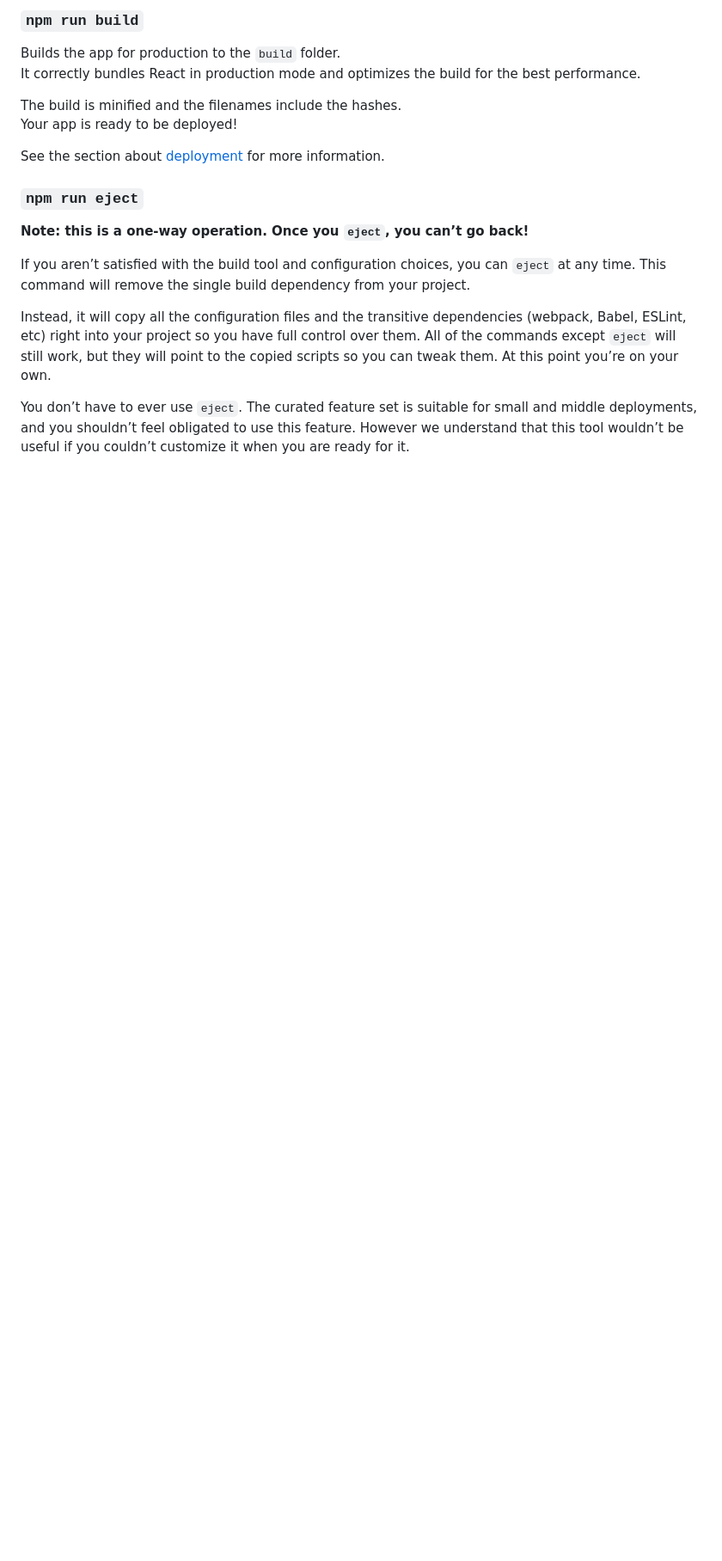
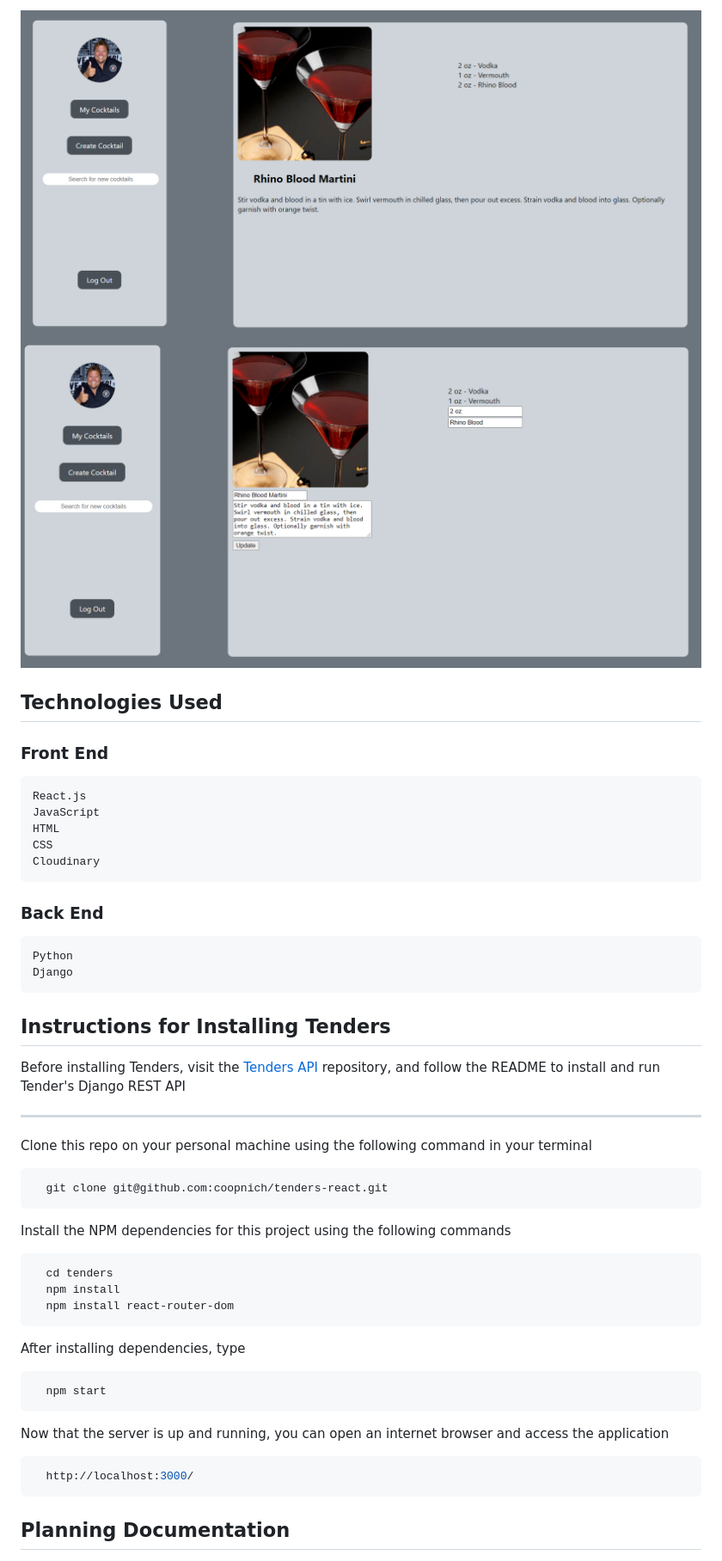
Before and after one commit to CoopNich/Tenders-React, a Markdown page: README.md, the part around one of its changes. Shown at 86% size. Drawn GitHub-style; pictures changed too: src/media/cocktaildetails.PNG (added), src/media/editcocktail.PNG (added); blank space fills up the shorter version.

````diff
--- a/README.md
+++ b/README.md
@@ -19,21 +25,44 @@ See the section about [running tests](https://facebook.github.io/create-react-ap
 
-### `npm run build`
+![Connect a Step](/src/media/cocktaildetails.PNG)
+![Connect a Step](/src/media/editcocktail.PNG)
+## Technologies Used
+  ### Front End
+    React.js
+    JavaScript
+    HTML
+    CSS
+    Cloudinary
 
-Builds the app for production to the `build` folder.<br />
-It correctly bundles React in production mode and optimizes the build for the best performance.
+  ### Back End
+    Python
+    Django
 
-The build is minified and the filenames include the hashes.<br />
-Your app is ready to be deployed!
+## Instructions for Installing Tenders
+  Before installing Tenders, visit the [Tenders API](https://github.com/coopnich/tenders-django) repository, and follow the README to install and run Tender's Django REST API
 
-See the section about [deployment](https://facebook.github.io/create-react-app/docs/deployment) for more information.
+  ----------------
 
-### `npm run eject`
+  Clone this repo on your personal machine using the following command in your terminal
+  ```sh
+    git clone git@github.com:coopnich/tenders-react.git
+  ```
 
-**Note: this is a one-way operation. Once you `eject`, you can’t go back!**
+  Install the NPM dependencies for this project using the following commands
+  ```sh
+    cd tenders
+    npm install
+    npm install react-router-dom
+  ```
 
-If you aren’t satisfied with the build tool and configuration choices, you can `eject` at any time. This command will remove the single build dependency from your project.
+  After installing dependencies, type
+  ```sh
+    npm start
+  ```
 
-Instead, it will copy all the configuration files and the transitive dependencies (webpack, Babel, ESLint, etc) right into your project so you have full control over them. All of the commands except `eject` will still work, but they will point to the copied scripts so you can tweak them. At this point you’re on your own.
+  Now that the server is up and running, you can open an internet browser and access the application
+  ```sh
+    http://localhost:3000/
+  ```
 
-You don’t have to ever use `eject`. The curated feature set is suitable for small and middle deployments, and you shouldn’t feel obligated to use this feature. However we understand that this tool wouldn’t be useful if you couldn’t customize it when you are ready for it.
+## Planning Documentation
 
````
Also changed, not shown: other parts of README.md (+20 -37 lines), ERD.PNG (added), src/media/search_cocktail.PNG (added), 1 other file.
